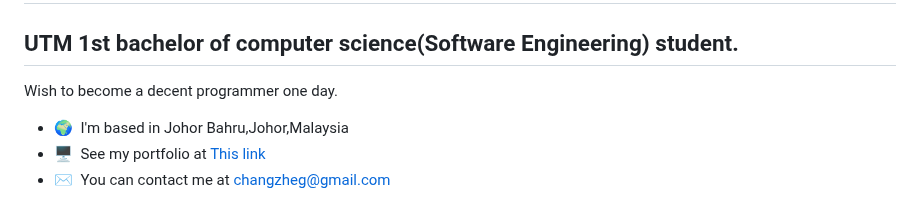
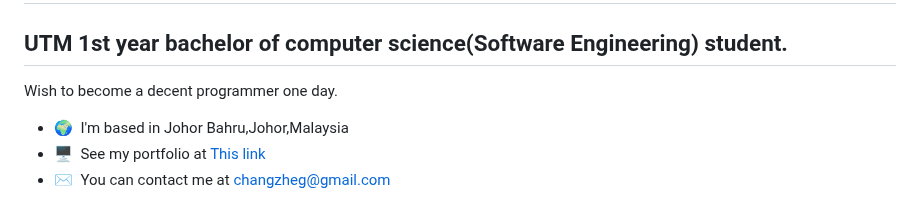
Before and after one commit to goh1217/My-E-Portfolio, a Markdown page: README.md, the part around the change. Drawn GitHub-style.

```diff
--- a/README.md
+++ b/README.md
@@ -2,7 +2,7 @@
 Hi ![](https://user-images.githubusercontent.com/18350557/176309783-0785949b-9127-417c-8b55-ab5a4333674e.gif)My name is GOH CHANG ZHE
 =====================================================================================================================================
 
-UTM 1st bachelor of computer science(Software Engineering) student.
+UTM 1st year bachelor of computer science(Software Engineering) student.
 -------------------------------------------------------------------
 
 Wish to become a decent programmer one day.
```
